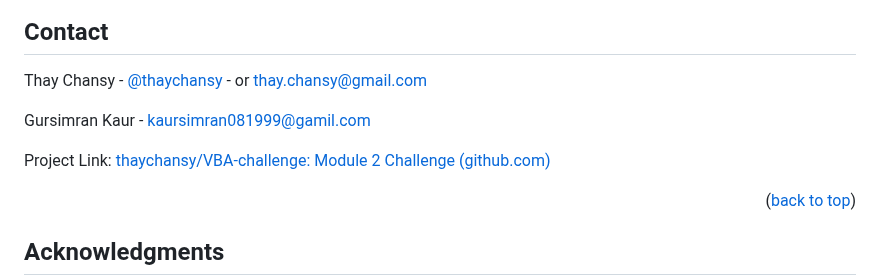
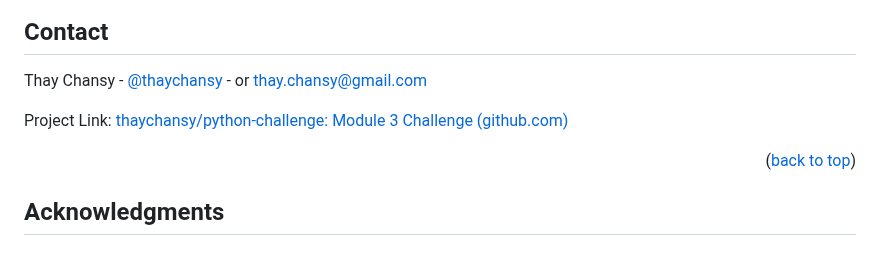
Before and after one commit to thaychansy/python-challenge, a Markdown page: README.md, the part around the change. Drawn GitHub-style; blank space fills up the shorter version.

```diff
--- a/README.md
+++ b/README.md
@@ -263,9 +263,9 @@ Distributed under the MIT License. See `LICENSE.txt` for more information.
 
 Thay Chansy - [@thaychansy](https://twitter.com/thaychansy) - or thay.chansy@gmail.com
 
-Gursimran Kaur - kaursimran081999@gamil.com
 
-Project Link: [thaychansy/VBA-challenge: Module 2 Challenge (github.com)](https://github.com/thaychansy/VBA-challenge)
+
+Project Link: [thaychansy/python-challenge: Module 3 Challenge (github.com)](https://github.com/thaychansy/python-challenge)
 
 
 <p  align="right">(<a  href="#readme-top">back to top</a>)</p>
```
